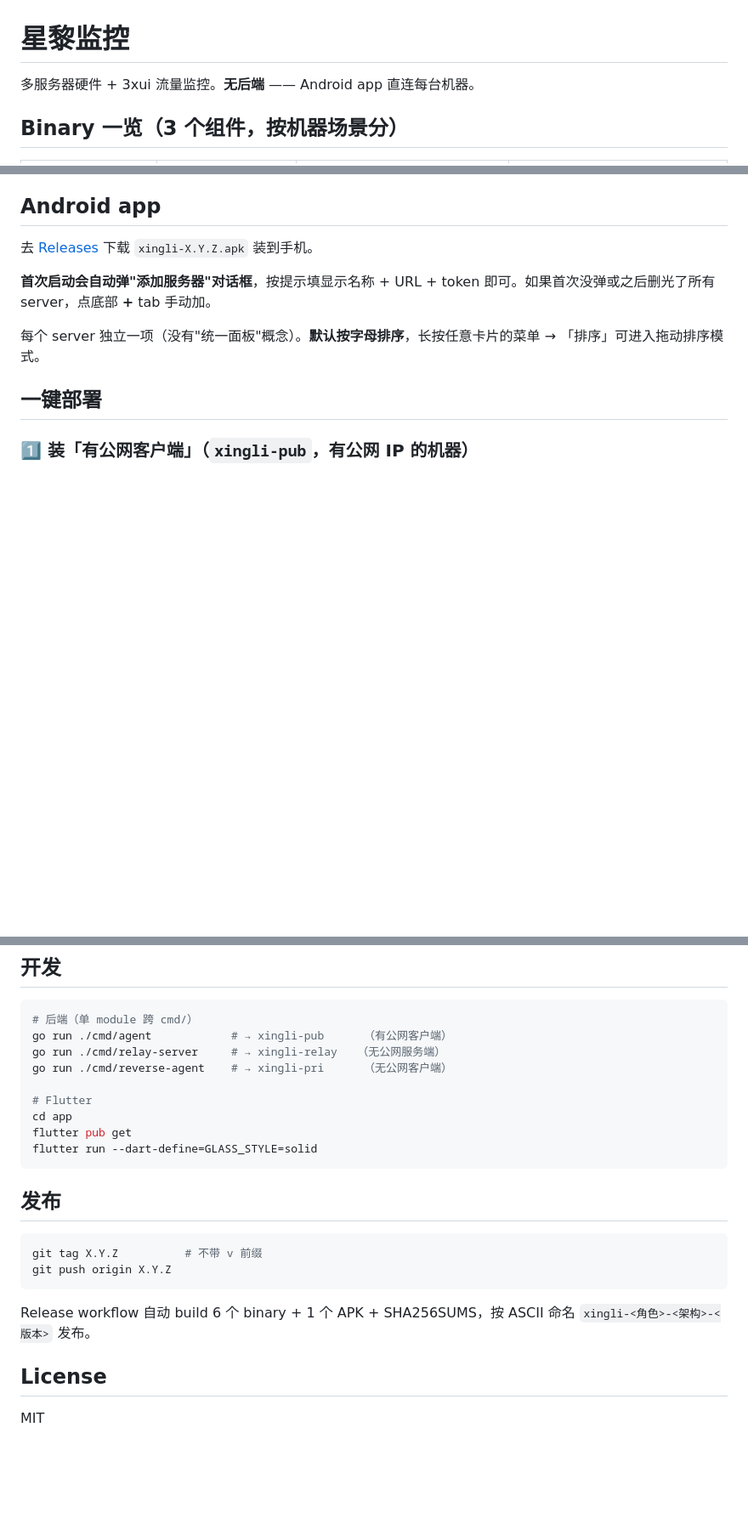
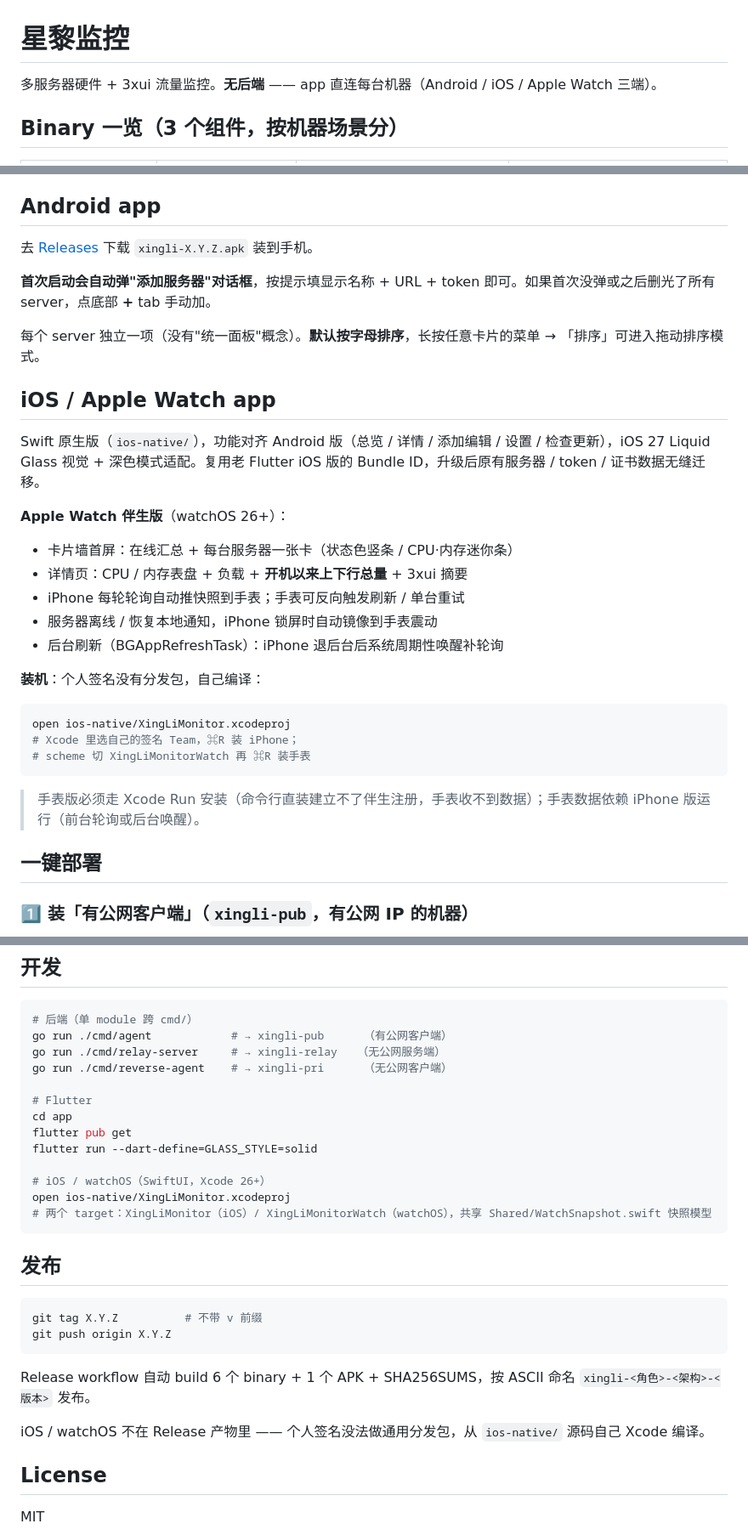
Before and after one commit to mzhscan/monitor-status, a Markdown page: README.md, 3 parts joined by grey strips. Shown at 85% size. Rendered like a GitHub page; blank space fills up the shorter version.

Commit message:
docs: README 补 iOS / Apple Watch app 章节（功能介绍 + Xcode 装机方式 + 开发/发布说明）

````diff
--- a/README.md
+++ b/README.md
@@ -1,6 +1,6 @@
 # 星黎监控
 
-多服务器硬件 + 3xui 流量监控。**无后端** —— Android app 直连每台机器。
+多服务器硬件 + 3xui 流量监控。**无后端** —— app 直连每台机器（Android / iOS / Apple Watch 三端）。
 
 ## Binary 一览（3 个组件，按机器场景分）
 
@@ -35,6 +36,28 @@
 **首次启动会自动弹"添加服务器"对话框**，按提示填显示名称 + URL + token 即可。如果首次没弹或之后删光了所有 server，点底部 **+** tab 手动加。
 
 每个 server 独立一项（没有"统一面板"概念）。**默认按字母排序**，长按任意卡片的菜单 → 「排序」可进入拖动排序模式。
+
+## iOS / Apple Watch app
+
+Swift 原生版（`ios-native/`），功能对齐 Android 版（总览 / 详情 / 添加编辑 / 设置 / 检查更新），iOS 27 Liquid Glass 视觉 + 深色模式适配。复用老 Flutter iOS 版的 Bundle ID，升级后原有服务器 / token / 证书数据无缝迁移。
+
+**Apple Watch 伴生版**（watchOS 26+）：
+
+- 卡片墙首屏：在线汇总 + 每台服务器一张卡（状态色竖条 / CPU·内存迷你条）
+- 详情页：CPU / 内存表盘 + 负载 + **开机以来上下行总量** + 3xui 摘要
+- iPhone 每轮轮询自动推快照到手表；手表可反向触发刷新 / 单台重试
+- 服务器离线 / 恢复本地通知，iPhone 锁屏时自动镜像到手表震动
+- 后台刷新（BGAppRefreshTask）：iPhone 退后台后系统周期性唤醒补轮询
+
+**装机**：个人签名没有分发包，自己编译：
+
+```bash
+open ios-native/XingLiMonitor.xcodeproj
+# Xcode 里选自己的签名 Team，⌘R 装 iPhone；
+# scheme 切 XingLiMonitorWatch 再 ⌘R 装手表
+```
+
+> 手表版必须走 Xcode Run 安装（命令行直装建立不了伴生注册，手表收不到数据）；手表数据依赖 iPhone 版运行（前台轮询或后台唤醒）。
 
 ## 一键部署
 
@@ -253,6 +276,10 @@ go run ./cmd/reverse-agent    # → xingli-pri      （无公网客户端）
 cd app
 flutter pub get
 flutter run --dart-define=GLASS_STYLE=solid
+
+# iOS / watchOS（SwiftUI，Xcode 26+）
+open ios-native/XingLiMonitor.xcodeproj
+# 两个 target：XingLiMonitor（iOS）/ XingLiMonitorWatch（watchOS），共享 Shared/WatchSnapshot.swift 快照模型
 ```
 
 ## 发布
@@ -264,6 +291,8 @@ git push origin X.Y.Z
 
 Release workflow 自动 build 6 个 binary + 1 个 APK + SHA256SUMS，按 ASCII 命名 `xingli-<角色>-<架构>-<版本>` 发布。
 
+iOS / watchOS 不在 Release 产物里 —— 个人签名没法做通用分发包，从 `ios-native/` 源码自己 Xcode 编译。
+
 ## License
 
 MIT
````
Also changed, not shown: other parts of README.md (+1 -0 lines).
